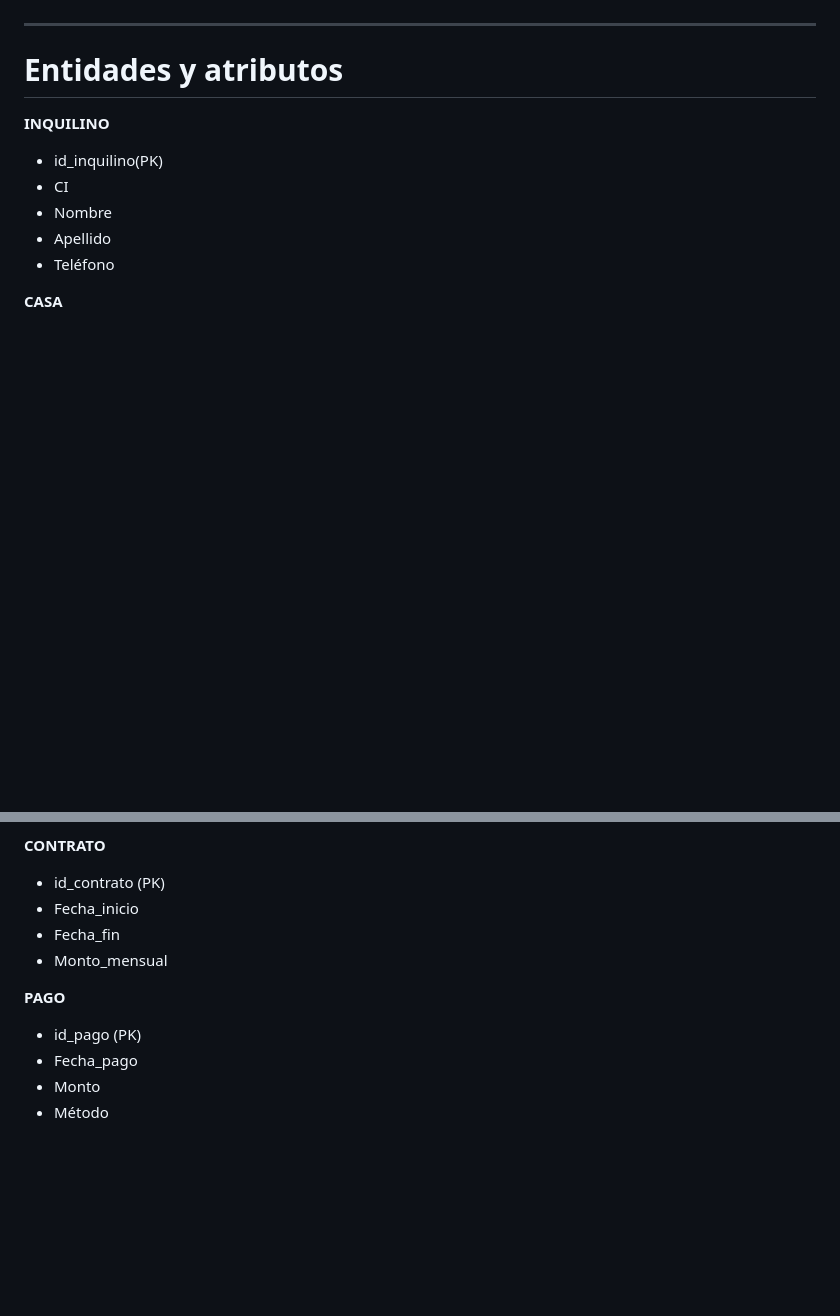
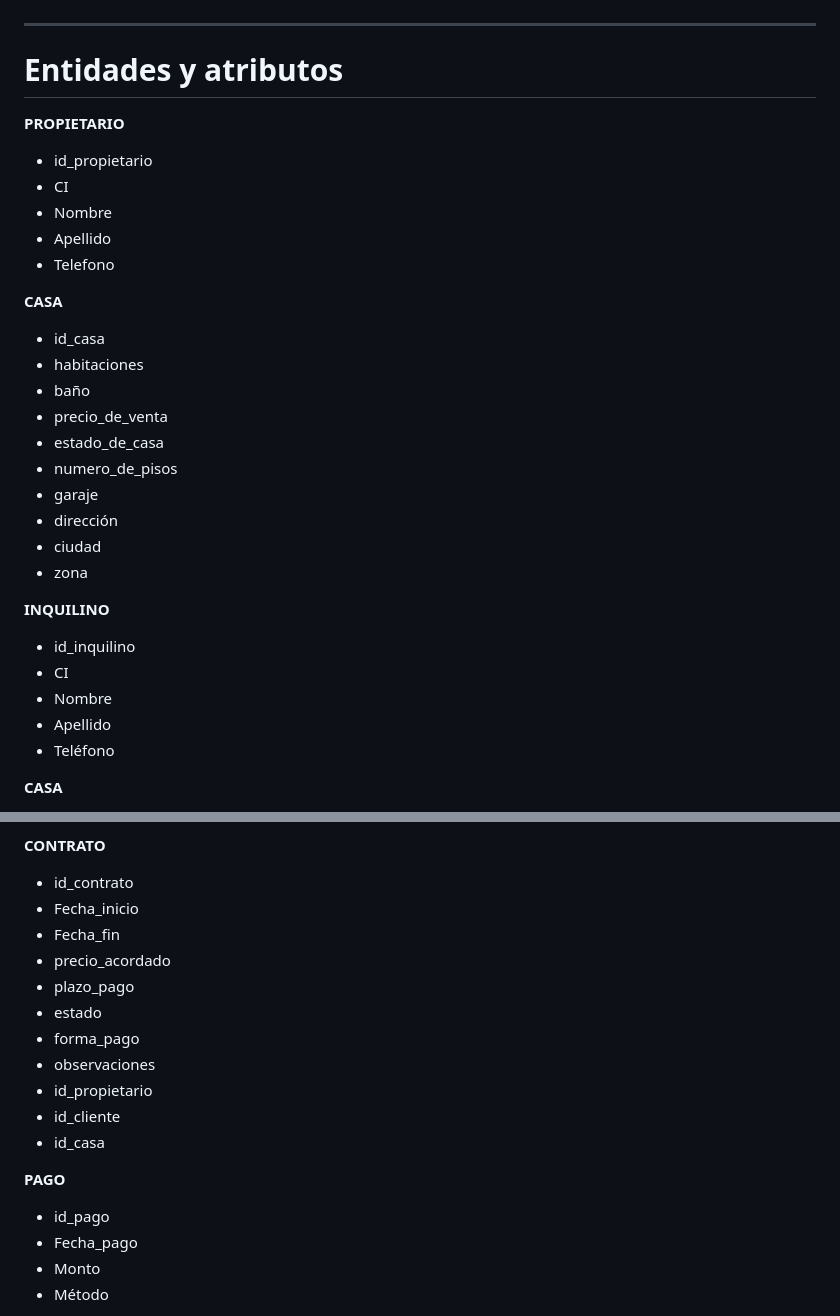
Before and after one commit to her-alt/PracticoU1, a Markdown page: README.md, 2 parts joined by grey strips. Rendered like a GitHub page; blank space fills up the shorter version.

```diff
--- a/README.md
+++ b/README.md
@@ -55,8 +55,27 @@ los registros de manera sencilla.
 
 # Entidades y atributos
 
+**PROPIETARIO**
+* id_propietario
+* CI
+* Nombre
+* Apellido
+* Telefono
+
+**CASA**
+* id_casa
+* habitaciones
+* baño
+* precio_de_venta
+* estado_de_casa
+* numero_de_pisos
+* garaje
+* dirección
+* ciudad
+* zona
+
 **INQUILINO**
-* id_inquilino(PK)
+* id_inquilino
 * CI
 * Nombre
 * Apellido
@@ -70,13 +89,20 @@ los registros de manera sencilla.
 * Estado
 
 **CONTRATO**
-* id_contrato (PK)
+* id_contrato
 * Fecha_inicio
 * Fecha_fin
-* Monto_mensual
+* precio_acordado
+* plazo_pago
+* estado
+* forma_pago
+* observaciones
+* id_propietario
+* id_cliente
+* id_casa
 
 **PAGO**
-* id_pago (PK)
+* id_pago
 * Fecha_pago
 * Monto
 * Método
```
